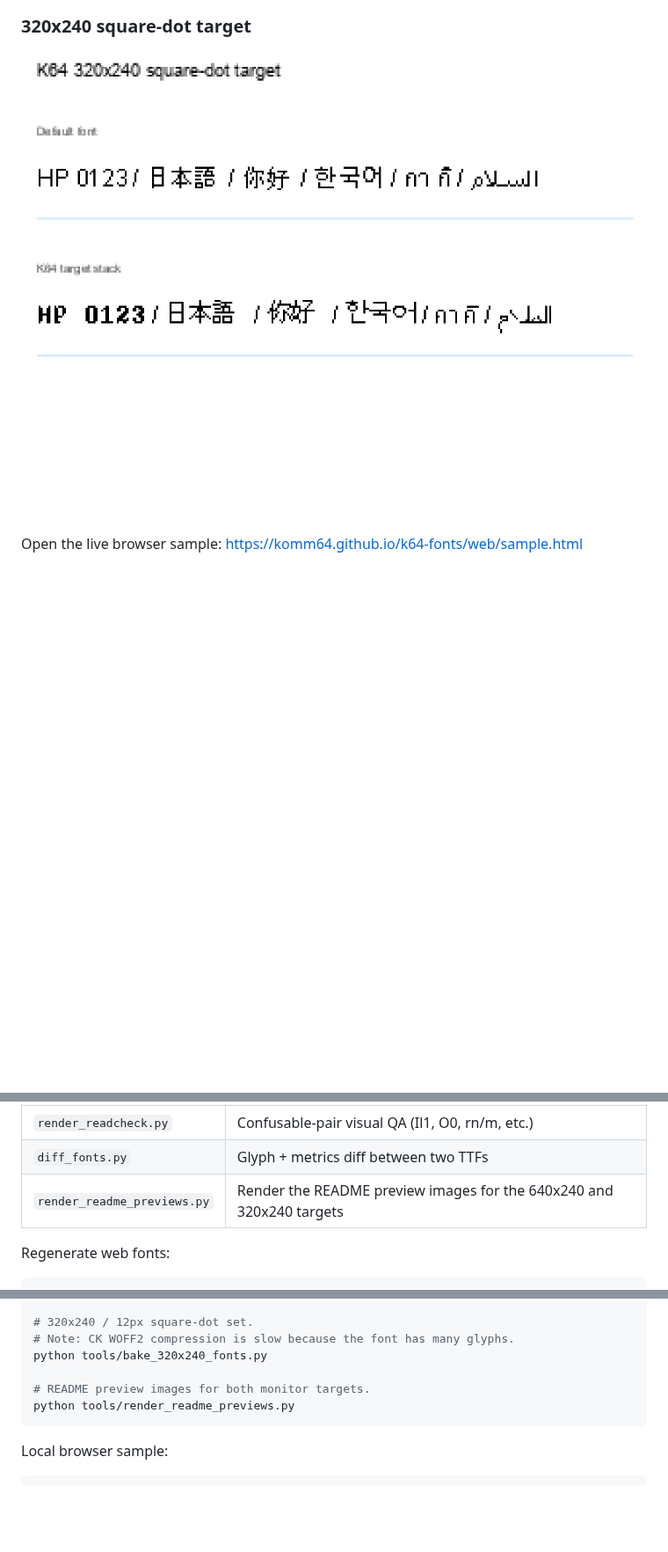
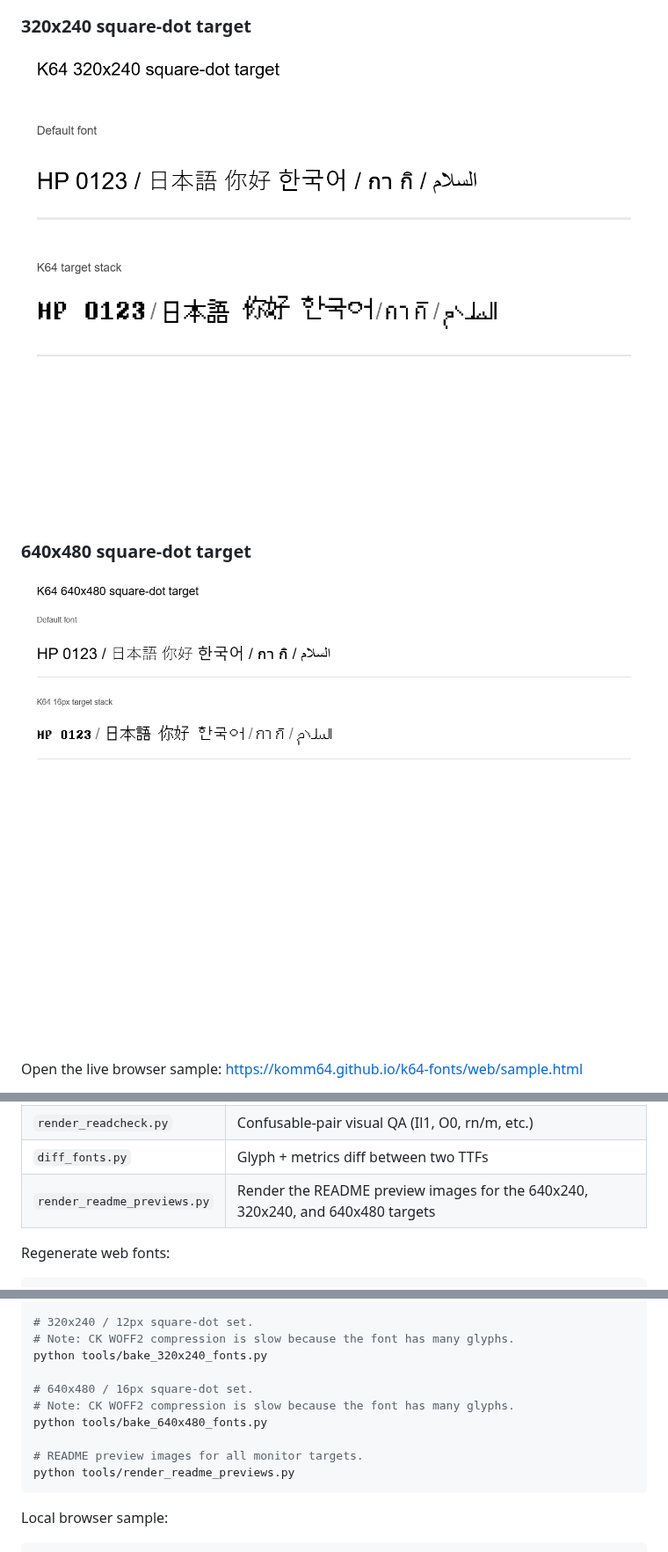
Before and after one commit to komm64/k64-fonts, a Markdown page: README.md, 3 parts joined by grey strips. Shown at 88% size. Rendered like a GitHub page; pictures changed too: docs/320x240/preview.png, docs/640x480/preview.png (added); blank space fills up the shorter version.

Commit message:
Add 640x480 16px font set

````diff
--- a/README.md
+++ b/README.md
@@ -11,6 +11,10 @@ komm64 pixel font ecosystem — source TTFs + web-baked WOFF2s for CDN distribut
 ### 320x240 square-dot target
 
 ![K64 320x240 sample](docs/320x240/preview.png)
+
+### 640x480 square-dot target
+
+![K64 640x480 sample](docs/640x480/preview.png)
 
 Open the live browser sample:
 https://komm64.github.io/k64-fonts/web/sample.html
@@ -244,7 +312,7 @@ Modifications to OFL-licensed fonts are released under OFL 1.1 per §3 (= deriva
 | `render_pangrams.py` | Multi-language pangram visual QA |
 | `render_readcheck.py` | Confusable-pair visual QA (Il1, O0, rn/m, etc.) |
 | `diff_fonts.py` | Glyph + metrics diff between two TTFs |
-| `render_readme_previews.py` | Render the README preview images for the 640x240 and 320x240 targets |
+| `render_readme_previews.py` | Render the README preview images for the 640x240, 320x240, and 640x480 targets |
 
 Regenerate web fonts:
 
@@ -295,7 +363,11 @@ python tools/bake_arabic_pixel.py --rows 24 --web-output web/k64-arabic-sans-med
 # Note: CK WOFF2 compression is slow because the font has many glyphs.
 python tools/bake_320x240_fonts.py
 
-# README preview images for both monitor targets.
+# 640x480 / 16px square-dot set.
+# Note: CK WOFF2 compression is slow because the font has many glyphs.
+python tools/bake_640x480_fonts.py
+
+# README preview images for all monitor targets.
 python tools/render_readme_previews.py
 ```
 
````
Also changed, not shown: other parts of README.md (+66 -2 lines), docs/640x240/preview.png, 12 other files.
